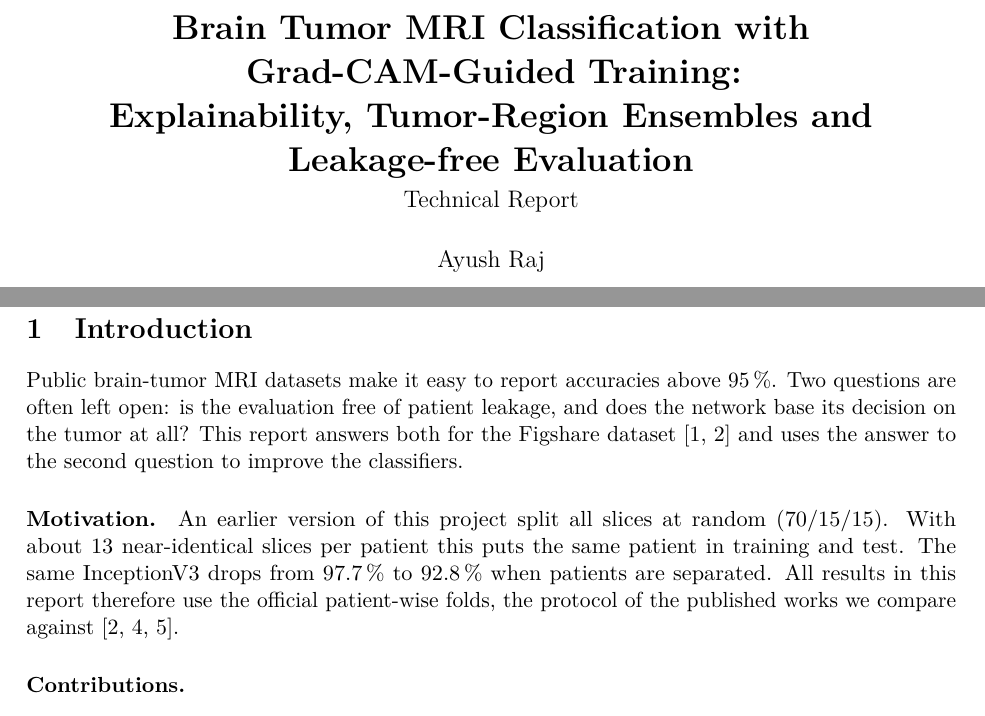
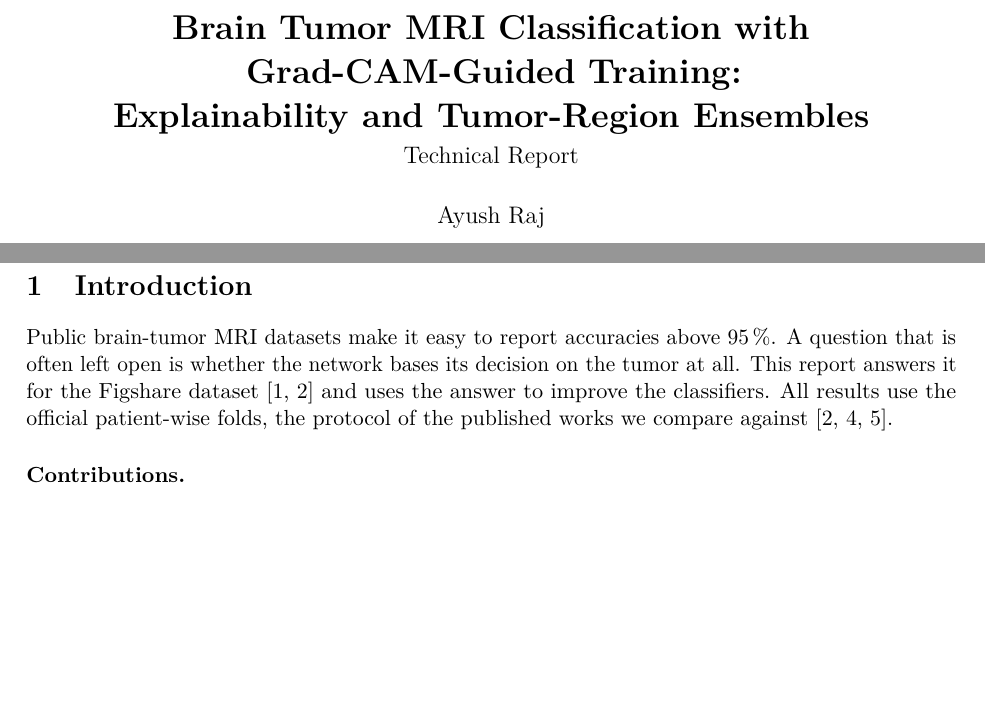
Before and after one commit to ayushraj09/Brain-Tumor-Classification-Segmentation, a LaTeX paper (report/report.tex): two parts of pages 1 and 2 of 10, joined at a grey line, cut so that both start at the same text, the shorter picture padded with empty space. Compiled offline with pdfLaTeX.

Commit message:
updated readne

```diff
--- a/report/report.tex
+++ b/report/report.tex
@@ -18,7 +18,7 @@
 \newcommand{\best}[1]{\textbf{#1}}
 
 \title{\textbf{Brain Tumor MRI Classification with Grad-CAM-Guided Training:\\
-Explainability, Tumor-Region Ensembles and Leakage-free Evaluation}\\[4pt]
+Explainability and Tumor-Region Ensembles}\\[4pt]
 \large Technical Report}
 \author{Ayush Raj}
 \date{October 2026}
@@ -46,15 +46,10 @@ protocol.
 % ──────────────────────────────────────────────────────────────────────────────
 \section{Introduction}
 
-Public brain-tumor MRI datasets make it easy to report accuracies above 95\,\%. Two questions are often left open:
-is the evaluation free of patient leakage, and does the network base its decision on the tumor at all? This report
-answers both for the Figshare dataset~\cite{figshare,cheng2015} and uses the answer to the second question to
-improve the classifiers.
-
-\paragraph{Motivation.} An earlier version of this project split all slices at random (70/15/15). With about 13
-near-identical slices per patient this puts the same patient in training and test. The same InceptionV3 drops from
-97.7\,\% to 92.8\,\% when patients are separated. All results in this report therefore use the official patient-wise
-folds, the protocol of the published works we compare against~\cite{cheng2015,deepak2019,diazpernas2021}.
+Public brain-tumor MRI datasets make it easy to report accuracies above 95\,\%. A question that is often left open is
+whether the network bases its decision on the tumor at all. This report answers it for the Figshare
+dataset~\cite{figshare,cheng2015} and uses the answer to improve the classifiers. All results use the official
+patient-wise folds, the protocol of the published works we compare against~\cite{cheng2015,deepak2019,diazpernas2021}.
 
 \paragraph{Contributions.}
 \begin{enumerate}
```
Also changed, not shown: README.md, report/report.pdf.
